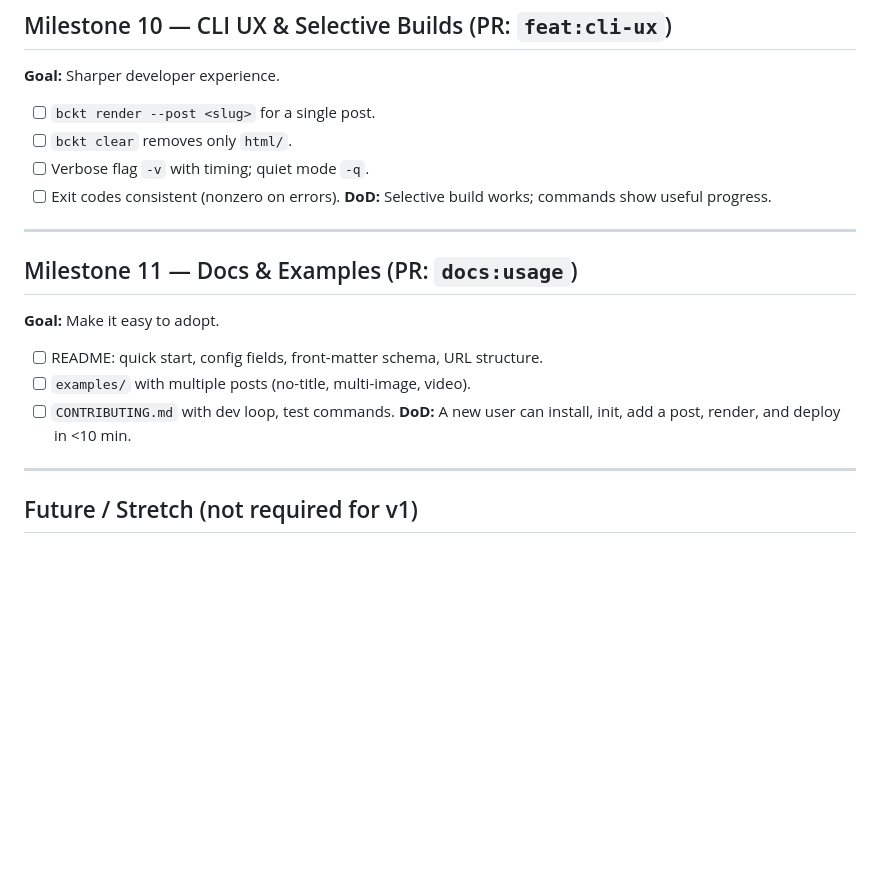
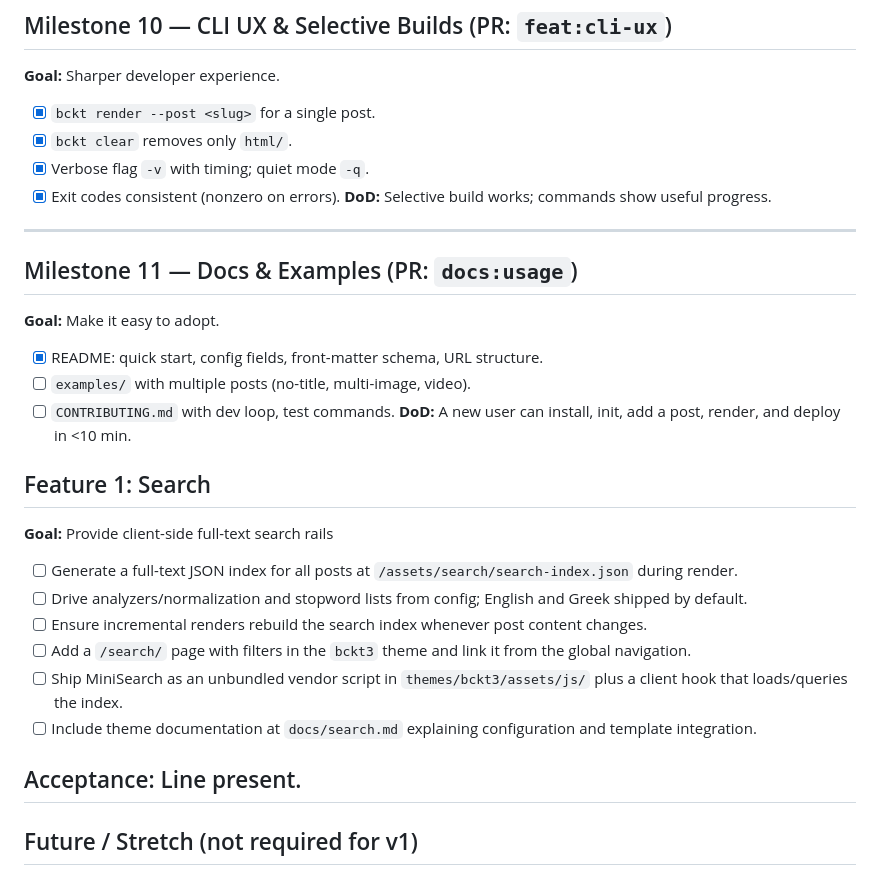
Before and after one commit to vrypan/bckt, a Markdown page: TASKS.md, the part around the change. Drawn GitHub-style; blank space fills up the shorter version.

Commit message:
Added Search feature to TASKS.md

```diff
--- a/TASKS.md
+++ b/TASKS.md
@@ -134,10 +134,10 @@ This file tracks the work plan for **bckt**. Tasks are grouped into milestones w
 ## Milestone 10 — CLI UX & Selective Builds (PR: `feat:cli-ux`)
 **Goal:** Sharper developer experience.
 
-- [ ] `bckt render --post <slug>` for a single post.
-- [ ] `bckt clear` removes only `html/`.
-- [ ] Verbose flag `-v` with timing; quiet mode `-q`.
-- [ ] Exit codes consistent (nonzero on errors).
+- [x] `bckt render --post <slug>` for a single post.
+- [x] `bckt clear` removes only `html/`.
+- [x] Verbose flag `-v` with timing; quiet mode `-q`.
+- [x] Exit codes consistent (nonzero on errors).
 **DoD:** Selective build works; commands show useful progress.
 
 ---
@@ -145,11 +145,21 @@ This file tracks the work plan for **bckt**. Tasks are grouped into milestones w
 ## Milestone 11 — Docs & Examples (PR: `docs:usage`)
 **Goal:** Make it easy to adopt.
 
-- [ ] README: quick start, config fields, front-matter schema, URL structure.
+- [x] README: quick start, config fields, front-matter schema, URL structure.
 - [ ] `examples/` with multiple posts (no-title, multi-image, video).
 - [ ] `CONTRIBUTING.md` with dev loop, test commands.
 **DoD:** A new user can install, init, add a post, render, and deploy in <10 min.
 
+## Feature 1: Search
+**Goal:** Provide client-side full-text search rails
+- [ ] Generate a full-text JSON index for all posts at `/assets/search/search-index.json` during render.
+- [ ] Drive analyzers/normalization and stopword lists from config; English and Greek shipped by default.
+- [ ] Ensure incremental renders rebuild the search index whenever post content changes.
+- [ ] Add a `/search/` page with filters in the `bckt3` theme and link it from the global navigation.
+- [ ] Ship MiniSearch as an unbundled vendor script in `themes/bckt3/assets/js/` plus a client hook that loads/queries the index.
+- [ ] Include theme documentation at `docs/search.md` explaining configuration and template integration.
+
+Acceptance: Line present.
 ---
 
 ## Future / Stretch (not required for v1)
```
